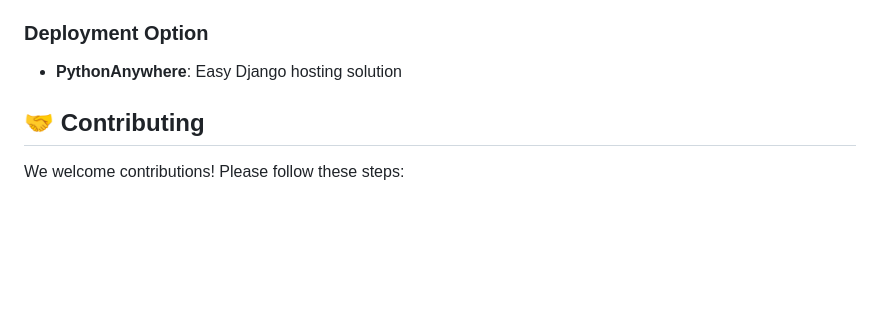
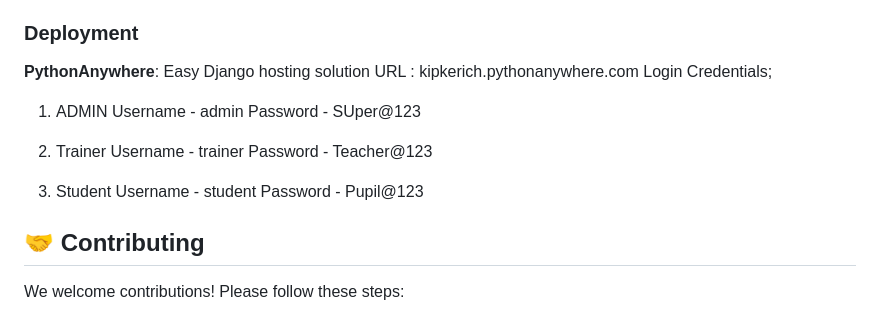
Before and after one commit to Kipkerich/learning-management-system, a Markdown page: README.md, the part around the change. GitHub-like rendering; blank space fills up the shorter version.

Commit message:
updated the deployment details

```diff
--- a/README.md
+++ b/README.md
@@ -289,8 +289,21 @@ DATABASES = {
 - [ ] Set up backup system for database
 - [ ] Configure logging for production environment
 
-### Deployment Option
-- **PythonAnywhere**: Easy Django hosting solution
+### Deployment
+**PythonAnywhere**: Easy Django hosting solution
+URL : kipkerich.pythonanywhere.com
+Login Credentials;
+ 1. ADMIN
+ Username - admin
+ Password - SUper@123
+
+ 2. Trainer
+ Username - trainer
+ Password - Teacher@123
+
+ 3. Student
+ Username - student
+ Password - Pupil@123
 
 ## 🤝 Contributing
 
```
